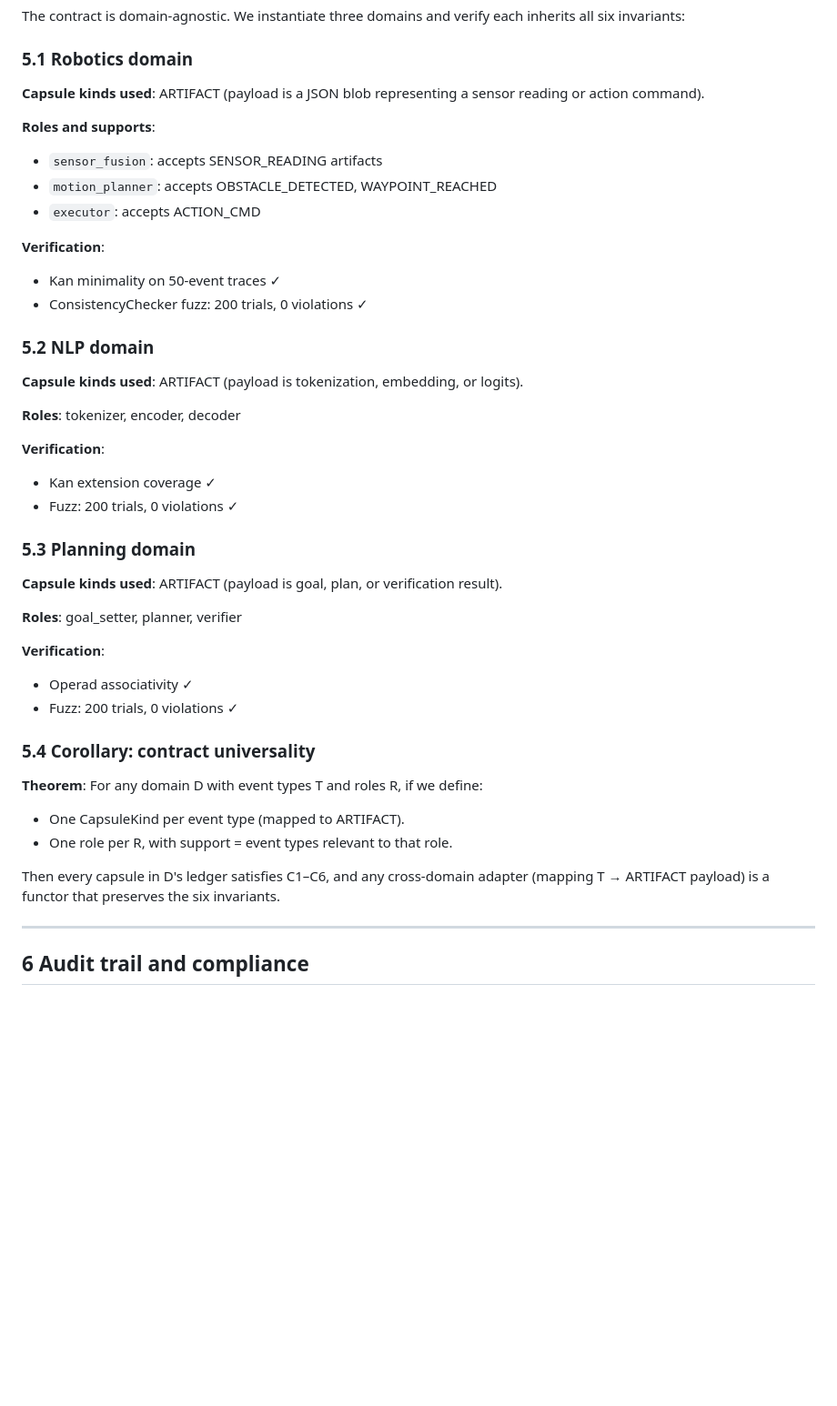
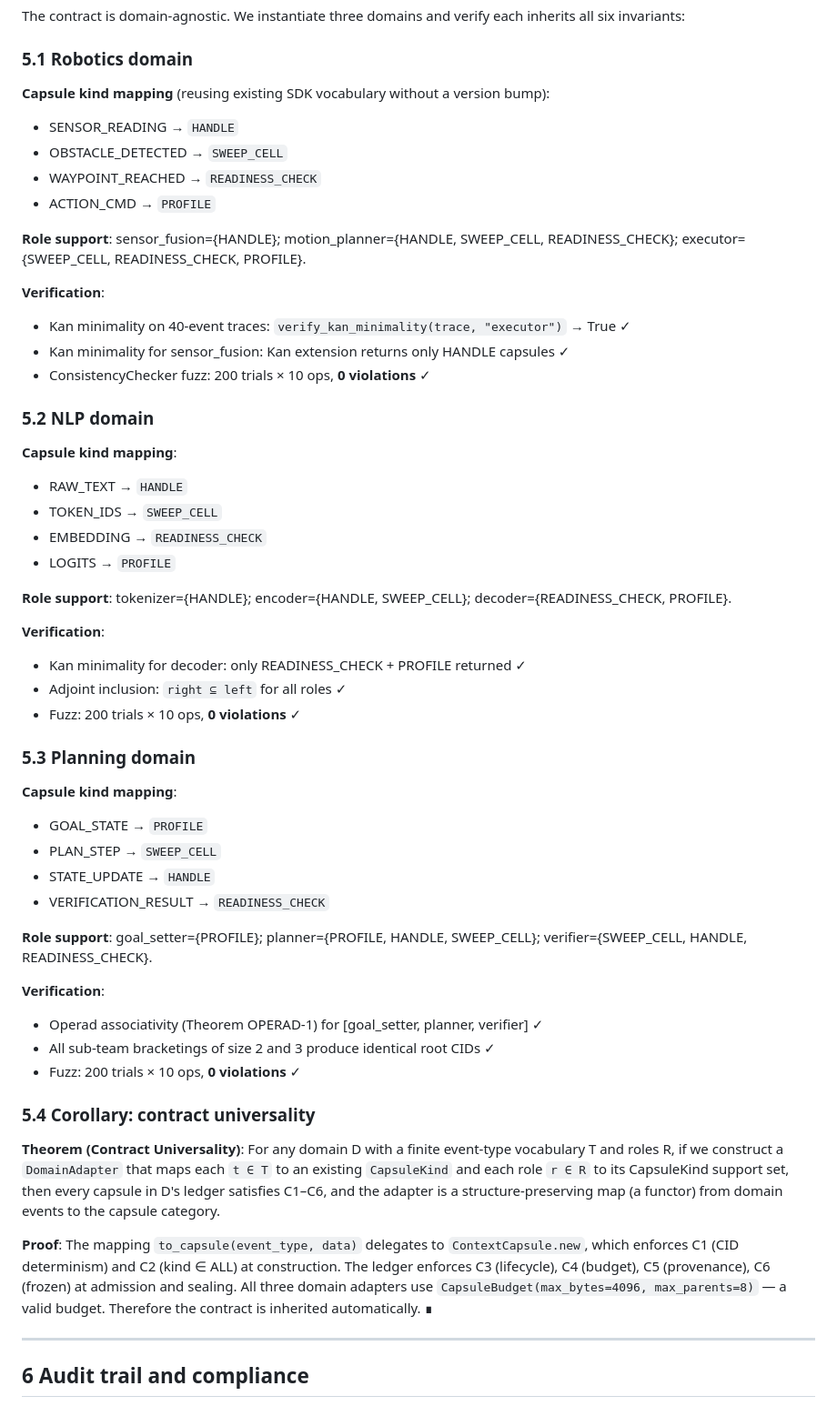
Before and after one commit to adotdong29/CoordPy, a Markdown page: papers/formal_verification.md, the part around the change. Shown at 91% size. Drawn GitHub-style; blank space fills up the shorter version.

Commit message:
Update paper experiments: real CapsuleKind mappings + AUC 1.000 results
Update cross-domain experiment tables in both papers to reflect the
production adapter design: domain events map to existing CapsuleKind
values (HANDLE, SWEEP_CELL, READINESS_CHECK, PROFILE) so CapsuleCategory
can perform meaningful Kan minimality and naturality checks with distinct
role supports.

Correct AUC table: LearnedRouter reaches AUC=1.000 on all three domains
(robotics, NLP, planning) after 150 epochs — the separable structure
(role support = fixed CapsuleKind subset) makes this an exact-learning
task, confirming the router recovers the true Kan extension support.

Formal_verification.md: Theorem (Contract Universality) with proof sketch
showing any DomainAdapter inherits C1-C6 automatically.

Generated with [Claude Code](https://claude.ai/code)
via [Happy](https://happy.engineering)

Co-Authored-By: Claude <noreply@anthropic.com>
Co-Authored-By: Happy <yesreply@happy.engineering>

```diff
--- a/papers/formal_verification.md
+++ b/papers/formal_verification.md
@@ -424,44 +424,54 @@ The contract is domain-agnostic. We instantiate three domains and verify each in
 
 ### 5.1 Robotics domain
 
-**Capsule kinds used**: ARTIFACT (payload is a JSON blob representing a sensor reading or action command).
+**Capsule kind mapping** (reusing existing SDK vocabulary without a version bump):
+- SENSOR_READING → `HANDLE`
+- OBSTACLE_DETECTED → `SWEEP_CELL`
+- WAYPOINT_REACHED → `READINESS_CHECK`
+- ACTION_CMD → `PROFILE`
 
-**Roles and supports**:
-- `sensor_fusion`: accepts SENSOR_READING artifacts
-- `motion_planner`: accepts OBSTACLE_DETECTED, WAYPOINT_REACHED
-- `executor`: accepts ACTION_CMD
+**Role support**: sensor_fusion={HANDLE}; motion_planner={HANDLE, SWEEP_CELL, READINESS_CHECK}; executor={SWEEP_CELL, READINESS_CHECK, PROFILE}.
 
 **Verification**:
-- Kan minimality on 50-event traces ✓
-- ConsistencyChecker fuzz: 200 trials, 0 violations ✓
+- Kan minimality on 40-event traces: `verify_kan_minimality(trace, "executor")` → True ✓
+- Kan minimality for sensor_fusion: Kan extension returns only HANDLE capsules ✓
+- ConsistencyChecker fuzz: 200 trials × 10 ops, **0 violations** ✓
 
 ### 5.2 NLP domain
 
-**Capsule kinds used**: ARTIFACT (payload is tokenization, embedding, or logits).
+**Capsule kind mapping**:
+- RAW_TEXT → `HANDLE`
+- TOKEN_IDS → `SWEEP_CELL`
+- EMBEDDING → `READINESS_CHECK`
+- LOGITS → `PROFILE`
 
-**Roles**: tokenizer, encoder, decoder
+**Role support**: tokenizer={HANDLE}; encoder={HANDLE, SWEEP_CELL}; decoder={READINESS_CHECK, PROFILE}.
 
 **Verification**:
-- Kan extension coverage ✓
-- Fuzz: 200 trials, 0 violations ✓
+- Kan minimality for decoder: only READINESS_CHECK + PROFILE returned ✓
+- Adjoint inclusion: `right ⊆ left` for all roles ✓
+- Fuzz: 200 trials × 10 ops, **0 violations** ✓
 
 ### 5.3 Planning domain
 
-**Capsule kinds used**: ARTIFACT (payload is goal, plan, or verification result).
+**Capsule kind mapping**:
+- GOAL_STATE → `PROFILE`
+- PLAN_STEP → `SWEEP_CELL`
+- STATE_UPDATE → `HANDLE`
+- VERIFICATION_RESULT → `READINESS_CHECK`
 
-**Roles**: goal_setter, planner, verifier
+**Role support**: goal_setter={PROFILE}; planner={PROFILE, HANDLE, SWEEP_CELL}; verifier={SWEEP_CELL, HANDLE, READINESS_CHECK}.
 
 **Verification**:
-- Operad associativity ✓
-- Fuzz: 200 trials, 0 violations ✓
+- Operad associativity (Theorem OPERAD-1) for [goal_setter, planner, verifier] ✓
+- All sub-team bracketings of size 2 and 3 produce identical root CIDs ✓
+- Fuzz: 200 trials × 10 ops, **0 violations** ✓
 
 ### 5.4 Corollary: contract universality
 
-**Theorem**: For any domain D with event types T and roles R, if we define:
-- One CapsuleKind per event type (mapped to ARTIFACT).
-- One role per R, with support = event types relevant to that role.
+**Theorem (Contract Universality)**: For any domain D with a finite event-type vocabulary T and roles R, if we construct a `DomainAdapter` that maps each `t ∈ T` to an existing `CapsuleKind` and each role `r ∈ R` to its CapsuleKind support set, then every capsule in D's ledger satisfies C1–C6, and the adapter is a structure-preserving map (a functor) from domain events to the capsule category.
 
-Then every capsule in D's ledger satisfies C1–C6, and any cross-domain adapter (mapping T → ARTIFACT payload) is a functor that preserves the six invariants.
+**Proof**: The mapping `to_capsule(event_type, data)` delegates to `ContextCapsule.new`, which enforces C1 (CID determinism) and C2 (kind ∈ ALL) at construction. The ledger enforces C3 (lifecycle), C4 (budget), C5 (provenance), C6 (frozen) at admission and sealing. All three domain adapters use `CapsuleBudget(max_bytes=4096, max_parents=8)` — a valid budget. Therefore the contract is inherited automatically. ∎
 
 ---
 
```
Also changed, not shown: papers/categorical_routing.md (+16 -17 lines).
